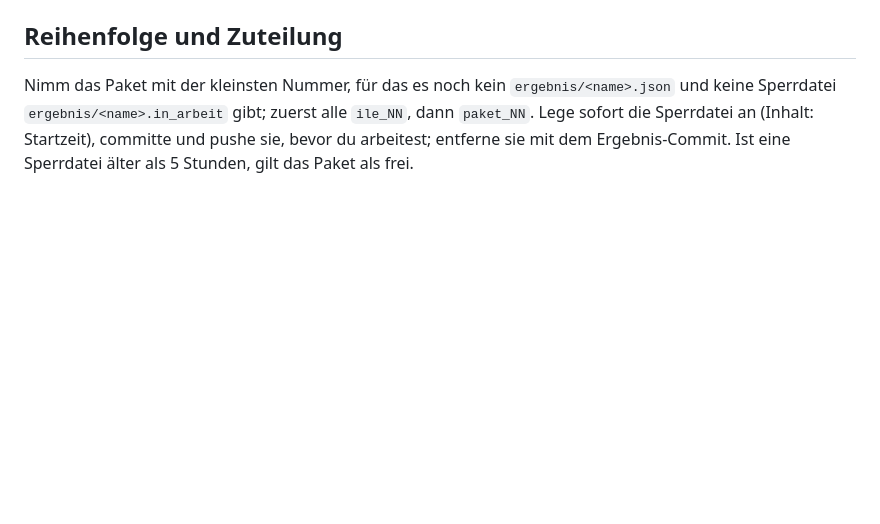
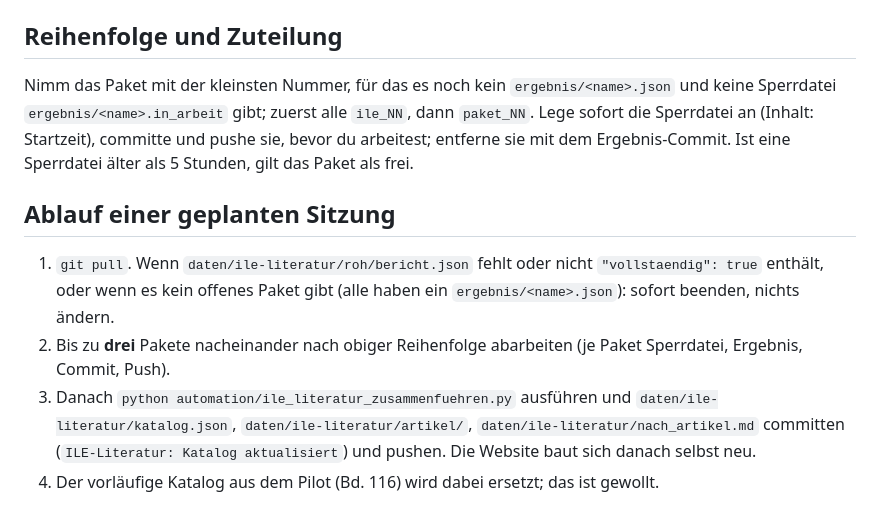
Before and after one commit to CH-Steuerkommentar/ch-steuerkommentar.github.io, a Markdown page: automation/ile_literatur_auftrag.md, the part around the change. Rendered like a GitHub page; blank space fills up the shorter version.

Commit message:
ILE-Literatur: Ablauf der geplanten Sitzungen
Co-Authored-By: Claude Opus 5.5 <noreply@anthropic.com>
Claude-Session: https://claude.ai/code/session_01C9XKefBKTkC7obnLvmxCKB

```diff
--- a/automation/ile_literatur_auftrag.md
+++ b/automation/ile_literatur_auftrag.md
@@ -90,3 +90,14 @@ Nimm das Paket mit der kleinsten Nummer, für das es noch kein `ergebnis/<name>.
 Sperrdatei `ergebnis/<name>.in_arbeit` gibt; zuerst alle `ile_NN`, dann `paket_NN`. Lege sofort die
 Sperrdatei an (Inhalt: Startzeit), committe und pushe sie, bevor du arbeitest; entferne sie mit dem
 Ergebnis-Commit. Ist eine Sperrdatei älter als 5 Stunden, gilt das Paket als frei.
+
+## Ablauf einer geplanten Sitzung
+
+1. `git pull`. Wenn `daten/ile-literatur/roh/bericht.json` fehlt oder nicht `"vollstaendig": true` enthält,
+   oder wenn es kein offenes Paket gibt (alle haben ein `ergebnis/<name>.json`): sofort beenden, nichts ändern.
+2. Bis zu **drei** Pakete nacheinander nach obiger Reihenfolge abarbeiten (je Paket Sperrdatei, Ergebnis,
+   Commit, Push).
+3. Danach `python automation/ile_literatur_zusammenfuehren.py` ausführen und `daten/ile-literatur/katalog.json`,
+   `daten/ile-literatur/artikel/`, `daten/ile-literatur/nach_artikel.md` committen
+   (`ILE-Literatur: Katalog aktualisiert`) und pushen. Die Website baut sich danach selbst neu.
+4. Der vorläufige Katalog aus dem Pilot (Bd. 116) wird dabei ersetzt; das ist gewollt.
```
